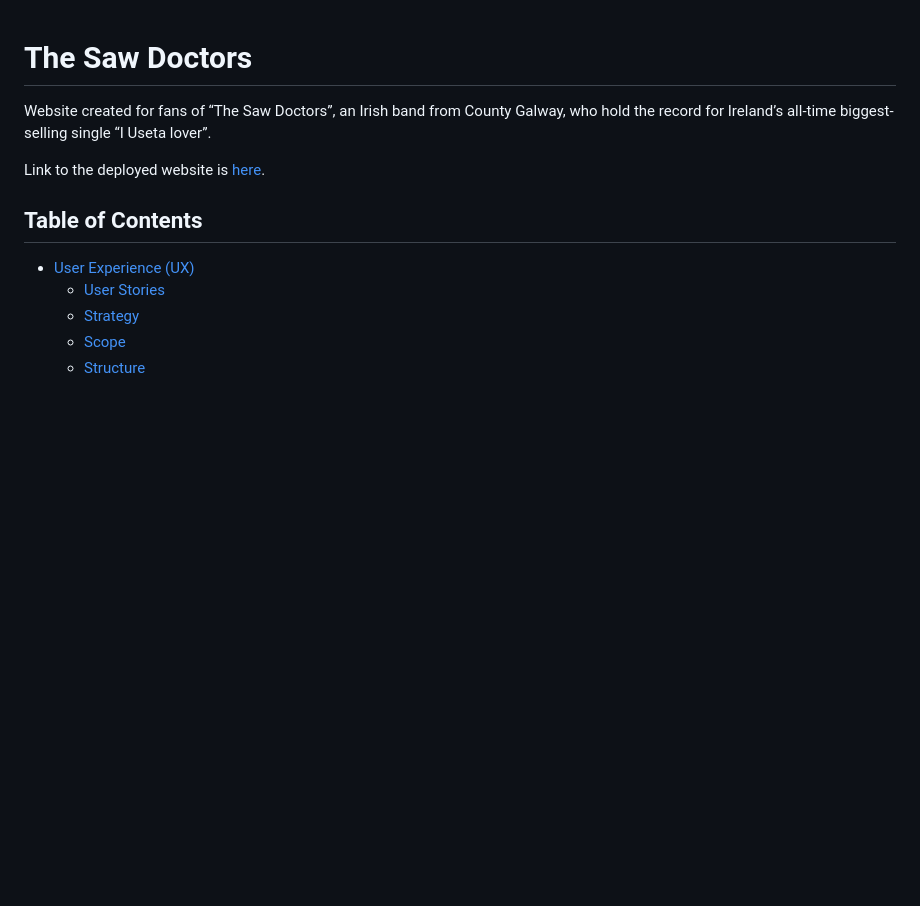
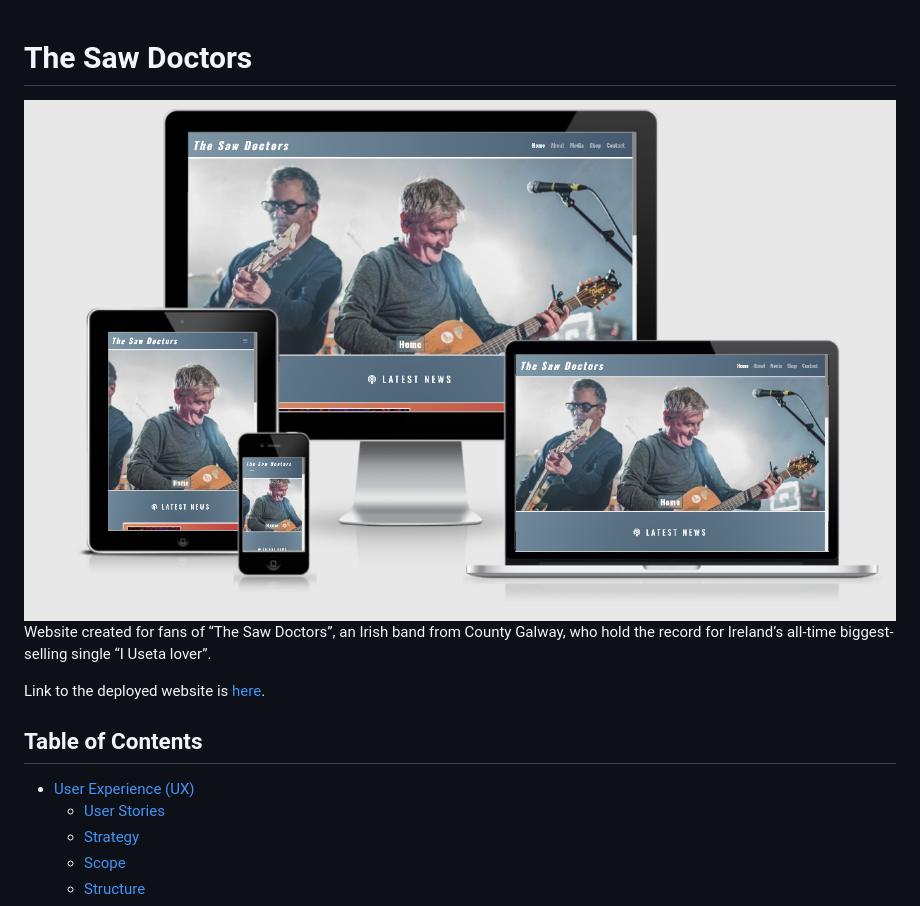
Before and after one commit to JamesSinnott1994/saw-doctors, a Markdown page: README.md, the part around the change printed below. GitHub-like rendering; pictures changed too: readme-images/mockup.PNG (added); blank space fills up the shorter version.

Commit message:
DOCS, multimockup image added

```diff
--- a/README.md
+++ b/README.md
@@ -1,4 +1,5 @@
 # The Saw Doctors
+![image](readme-images/mockup.PNG)
 Website created for fans of “The Saw Doctors”, an Irish band from County Galway, who hold the record for Ireland’s all-time biggest-selling single “I Useta lover”.
 
 Link to the deployed website is [here](https://jamessinnott1994.github.io/saw-doctors/).
```
Also changed, not shown: other parts of README.md (+1 -0 lines).
